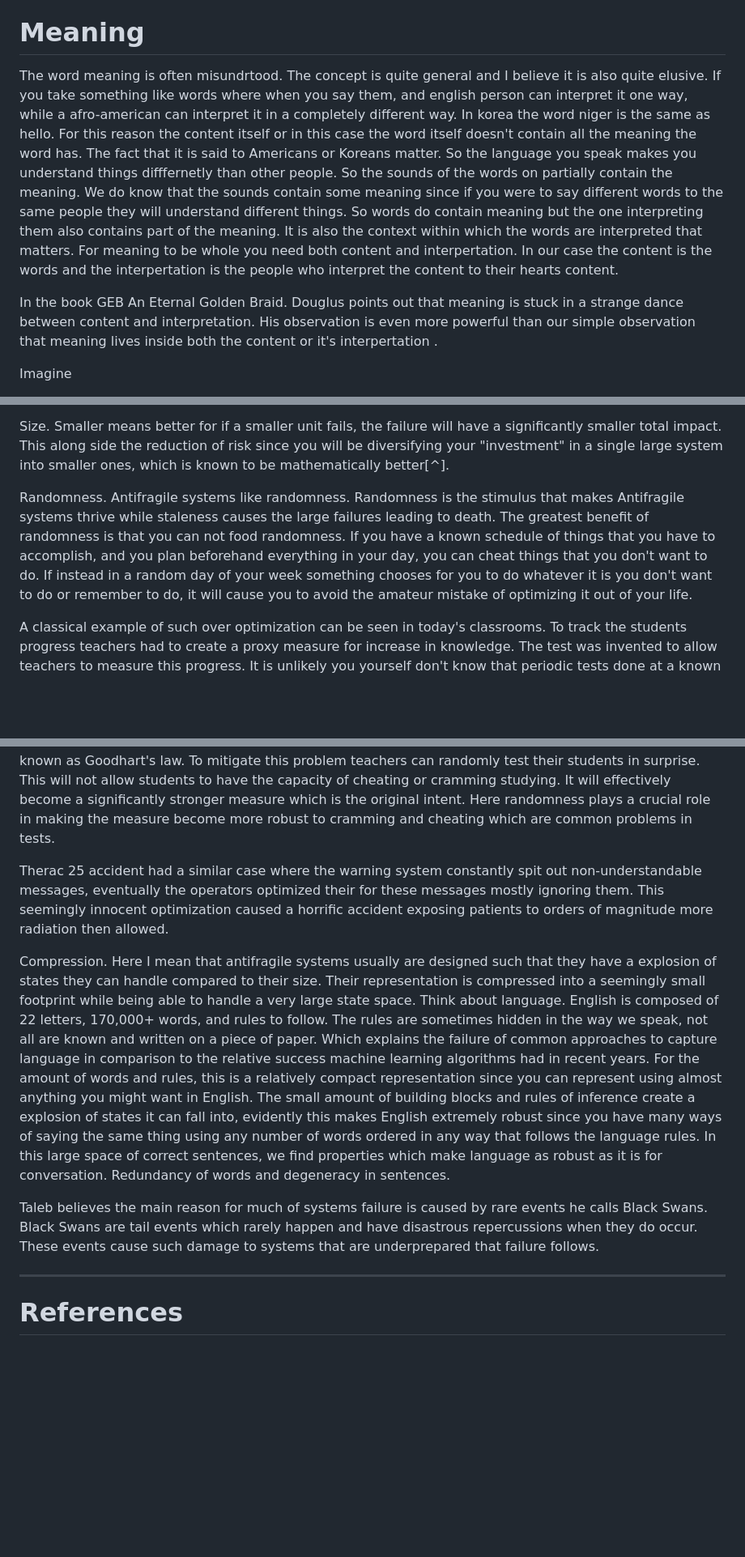
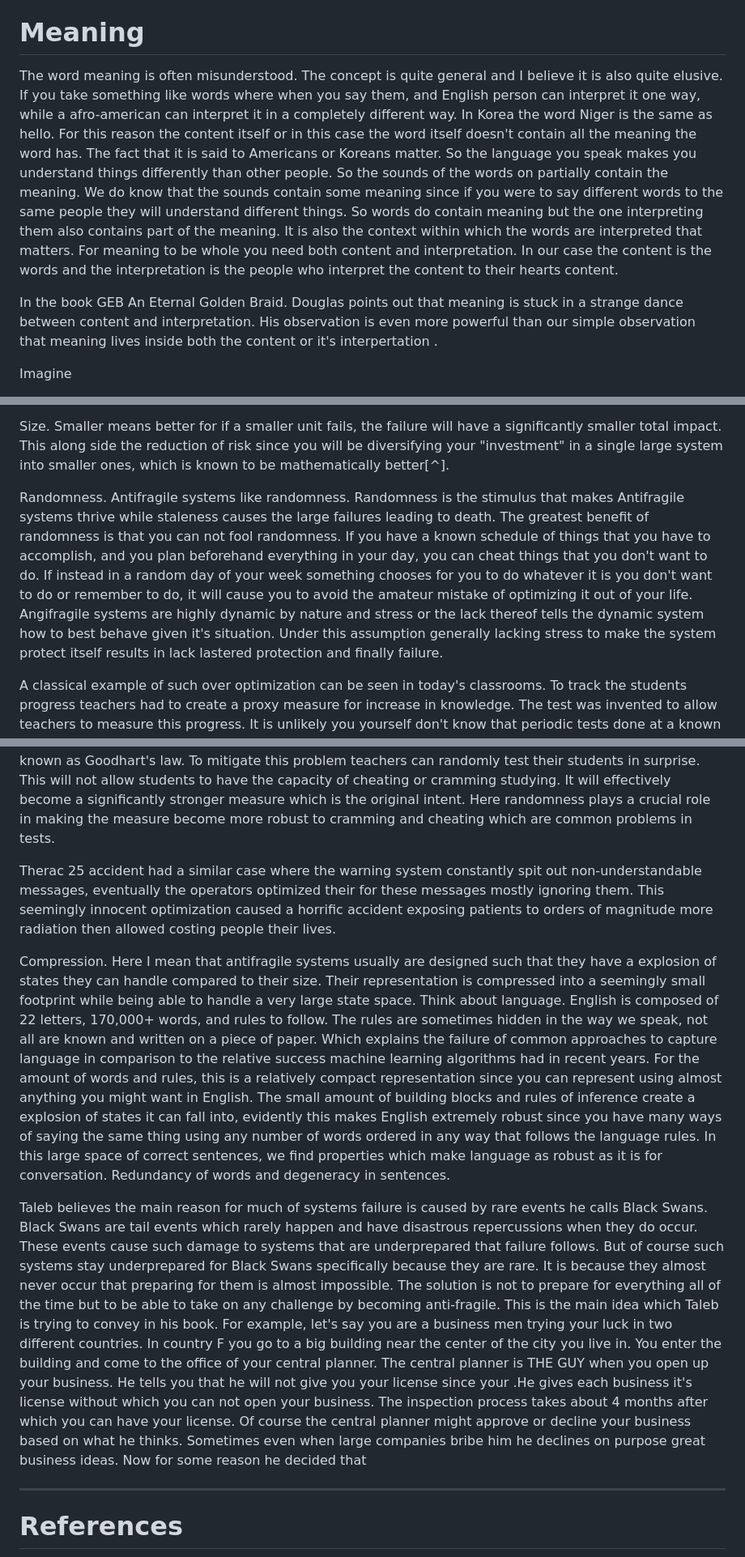
Before and after one commit to Ziv-spec/randomfun, a Markdown page: articles/software-design.md, 3 parts joined by grey strips. Shown: that part at 81% size. GitHub-like rendering; blank space fills up the shorter version.

Commit message:
expanding on taleb's antifragile term

```diff
--- a/articles/software-design.md
+++ b/articles/software-design.md
@@ -119,9 +118,9 @@ https://en.wikipedia.org/wiki/Kolmogorov_complexity
 
 # Meaning
 
-The word meaning is often misundrtood. The concept is quite general and I believe it is also quite elusive. If you take something like words where when you say them,  and english person can interpret it one way, while a afro-american can interpret it in a completely different way. In korea the word niger is the same as hello. For this reason the content itself or in this case the word itself doesn't contain all the meaning the word has. The fact that it is said to Americans or Koreans matter. So the language you speak makes you understand things difffernetly than other people.   So the sounds of the words on partially contain the meaning.  We do know that the sounds contain some meaning since if you were to say different words to the same people they will understand different things. So words do contain meaning but the one interpreting them also contains part of the meaning. It is also the context within which the words are interpreted that matters. For meaning to be whole you need both content and interpertation. In our case the content is the words and the interpertation is the people who interpret the content to their hearts content.
+The word meaning is often misunderstood. The concept is quite general and I believe it is also quite elusive. If you take something like words where when you say them,  and English person can interpret it one way, while a afro-american can interpret it in a completely different way. In Korea the word Niger is the same as hello. For this reason the content itself or in this case the word itself doesn't contain all the meaning the word has. The fact that it is said to Americans or Koreans matter. So the language you speak makes you understand things differently than other people.   So the sounds of the words on partially contain the meaning.  We do know that the sounds contain some meaning since if you were to say different words to the same people they will understand different things. So words do contain meaning but the one interpreting them also contains part of the meaning. It is also the context within which the words are interpreted that matters. For meaning to be whole you need both content and interpretation. In our case the content is the words and the interpretation is the people who interpret the content to their hearts content.
 
-In the book  GEB An Eternal Golden Braid. Douglus points out that meaning is stuck in a strange dance between content and interpretation. His observation is even more powerful than our simple observation that meaning lives inside both the content or it's interpertation .
+In the book  GEB An Eternal Golden Braid. Douglas points out that meaning is stuck in a strange dance between content and interpretation. His observation is even more powerful than our simple observation that meaning lives inside both the content or it's interpertation .
 
 Imagine
 
@@ -260,15 +259,17 @@ This quality has many uses when you understand how it is isomorphic to so many t
 
 Size. Smaller means better for if a smaller unit fails, the failure will have a significantly smaller total impact. This along side the reduction of risk since you will be diversifying your "investment" in a single large system into smaller ones, which is known to be mathematically better[^].
 
-Randomness. Antifragile systems like randomness. Randomness is the stimulus that makes Antifragile systems thrive while staleness causes the large failures leading to death. The greatest benefit of randomness is that you can not food randomness. If you have a known schedule of things that you have to accomplish, and you plan beforehand everything in your day, you can cheat things that you don't want to do. If instead in a random day of your week something chooses for you to do whatever it is you don't want to do or remember to do, it will cause you to avoid the amateur mistake of optimizing it out of your life.
+Randomness. Antifragile systems like randomness. Randomness is the stimulus that makes Antifragile systems thrive while staleness causes the large failures leading to death. The greatest benefit of randomness is that you can not fool randomness. If you have a known schedule of things that you have to accomplish, and you plan beforehand everything in your day, you can cheat things that you don't want to do. If instead in a random day of your week something chooses for you to do whatever it is you don't want to do or remember to do, it will cause you to avoid the amateur mistake of optimizing it out of your life. Angifragile systems are highly dynamic by nature and stress or the lack thereof tells the dynamic system how to best behave given it's situation. Under this assumption generally lacking stress to make the system protect itself results in lack lastered protection and finally failure.
 
 A classical example of such over optimization can be seen in today's classrooms. To track the students progress teachers had to create a proxy measure for increase in knowledge. The test was invented to allow teachers to measure this progress. It is unlikely you yourself don't know that periodic tests done at a known date with students having enough time to prepare in advance, usually allow themselves to optimize for the test instead of learning. Humans like to over-optimize, when they have a metric to optimize for in this case their grades, they might learn for the exam a day before or learning at home without listening at classes at all. This is sub-optimal for the initial requirement of knowing the knowledge imparted by their teachers, but optimal to get good grades with the least amount of effort. This is the problem which is most commonly known as Goodhart's law. To mitigate this problem teachers can randomly test their students in surprise. This will not allow students to have the capacity of cheating or cramming studying. It will effectively become a significantly stronger measure which is the original intent. Here randomness plays a crucial role in making the measure become more robust to cramming and cheating which are common problems in tests.
 
-Therac 25 accident had a similar case where the warning system constantly spit out non-understandable messages, eventually the operators optimized their for these messages mostly ignoring them. This seemingly innocent optimization caused a horrific accident exposing patients to orders of magnitude more radiation then allowed.
+Therac 25 accident had a similar case where the warning system constantly spit out non-understandable messages, eventually the operators optimized their for these messages mostly ignoring them. This seemingly innocent optimization caused a horrific accident exposing patients to orders of magnitude more radiation then allowed costing people their lives.
 
 Compression. Here I mean that antifragile systems usually are designed such that they have a explosion of states they can handle compared to their size. Their representation is compressed into a seemingly small footprint while being able to handle a very large state space. Think about language. English is composed of 22 letters, 170,000+ words, and rules to follow. The rules are sometimes hidden in the way we speak, not all are known and written on a piece of paper. Which explains the failure of common approaches to capture language in comparison to the relative success machine learning algorithms had in recent years. For the amount of words and rules, this is a relatively compact representation since you can represent using almost anything you might want in English. The small amount of building blocks and rules of inference create a explosion of states it can fall into, evidently this makes English extremely robust since you have many ways of saying the same thing using any number of words ordered in any way that follows the language rules. In this large space of correct sentences, we find properties which make language as robust as it is for conversation. Redundancy of words and degeneracy in sentences.
 
-Taleb believes the main reason for much of systems failure is caused by rare events he calls Black Swans. Black Swans are tail events which rarely happen and have disastrous repercussions when they do occur. These events cause such damage to systems that are underprepared that failure follows.
+Taleb believes the main reason for much of systems failure is caused by rare events he calls Black Swans. Black Swans are tail events which rarely happen and have disastrous repercussions when they do occur. These events cause such damage to systems that are underprepared that failure follows. But of course such systems stay underprepared for Black Swans specifically because they are rare. It is because they almost never occur that preparing for them is almost impossible. The solution is not to prepare for everything all of the time but to be able to take on any challenge by becoming anti-fragile. This is the main idea which Taleb is trying to convey in his book. For example, let's say you are a business men trying your luck in two different countries. In country F you go to a big building near the center of the city you live in. You enter the building and come to the office of your central planner. The central planner is THE GUY when you open up your business. He tells you that he will not give you your license since your .He gives each business it's license without which you can not open your business. The inspection process takes about 4 months after which you can have your license. Of course the central planner might approve or decline your business based on what he thinks. Sometimes even when large companies bribe him he declines on purpose great business ideas. Now for some reason he decided that
+
+
 
 ---
 # References
```
Also changed, not shown: other parts of articles/software-design.md (+2 -3 lines), articles/links.md (added, +74 -0 lines).
